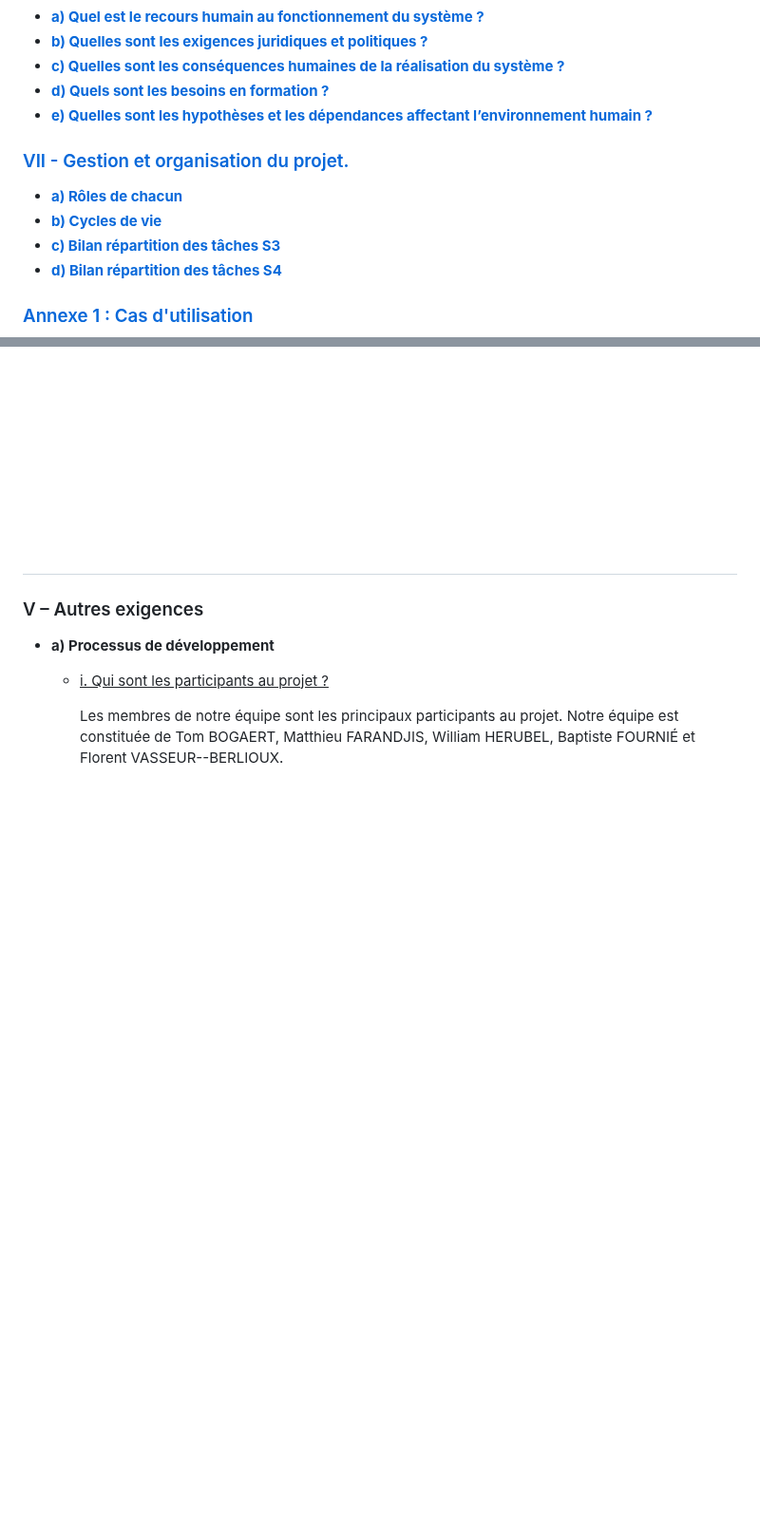
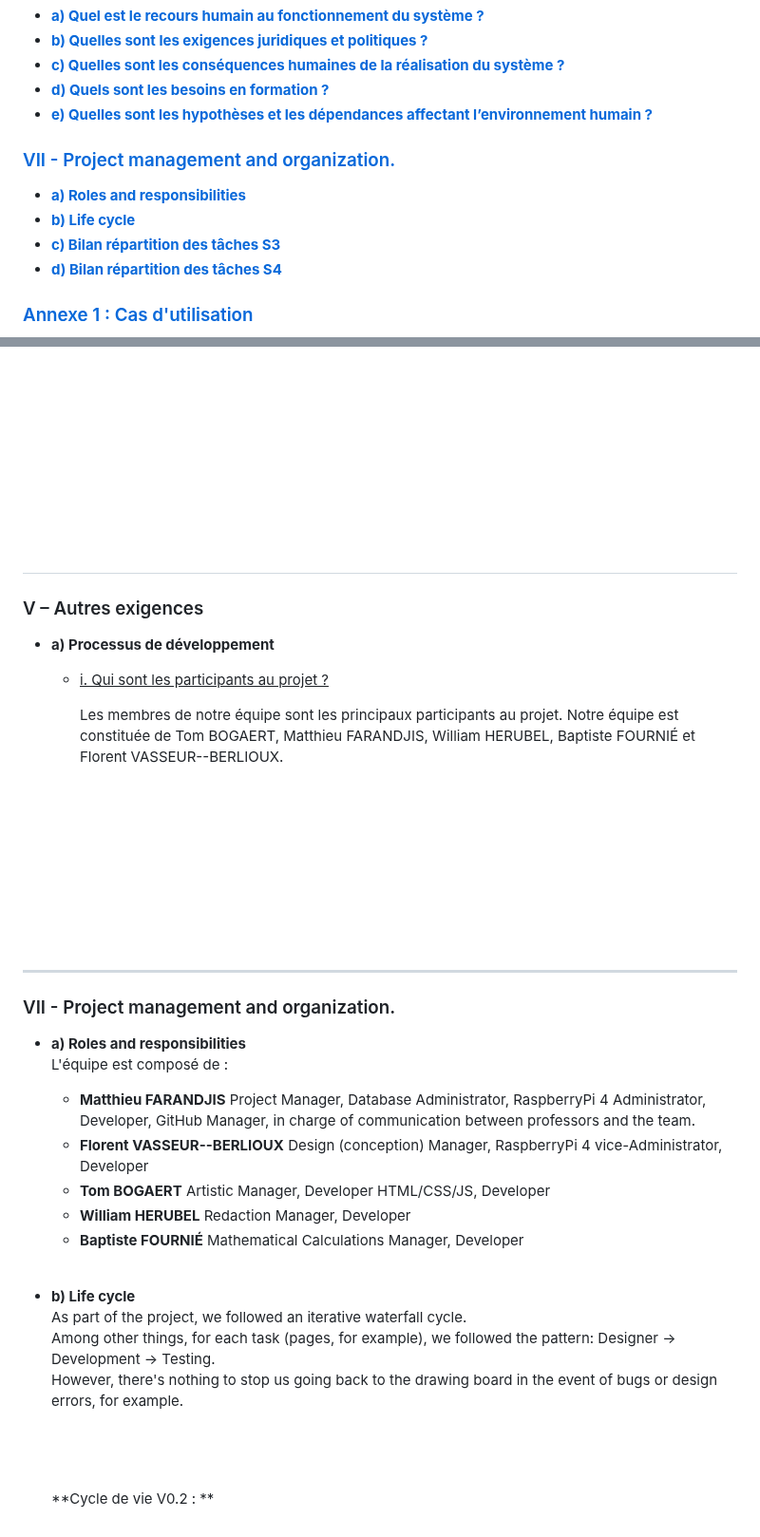
Before and after one commit to Farandjis/Cluster, a Markdown page: docs/Recueil_des_besoins.md, 2 parts joined by grey strips. Shown at 95% size. GitHub-like rendering; blank space fills up the shorter version.

Commit message:
feat (Recueil des besoins) : Ajout de la partie VII

```diff
--- a/docs/Recueil_des_besoins.md
+++ b/docs/Recueil_des_besoins.md
@@ -53,9 +53,9 @@ Ce document rassemble toutes les informations importantes que nous devrons respe
 - <b>[c) Quelles sont les conséquences humaines de la réalisation du système ?](#p6c)</b>
 - <b>[d) Quels sont les besoins en formation ?](#p6d)</b>
 - <b>[e) Quelles sont les hypothèses et les dépendances affectant l’environnement humain ?](#p6e)</b>
-### [VII - Gestion et organisation du projet.](#p7)
-- <b>[a) Rôles de chacun](#p7a)
-- <b>[b) Cycles de vie](#p7b)</b>
+### [VII - Project management and organization.](#p7)
+- <b>[a) Roles and responsibilities](#p7a)
+- <b>[b) Life cycle](#p7b)</b>
 - <b>[c) Bilan répartition des tâches S3](#p7c)</b>
 - <b>[d) Bilan répartition des tâches S4](#p7d)</b>
 
@@ -106,3 +106,31 @@ Ce document rassemble toutes les informations importantes que nous devrons respe
       Les membres de notre équipe sont les principaux participants au projet.
       Notre équipe est constituée de Tom BOGAERT, Matthieu FARANDJIS, William HERUBEL, Baptiste FOURNIÉ et Florent VASSEUR--BERLIOUX.<br>
       <br>
+
+  <br><br><br><br><br><br><br>
+------------------------------------------------------------------------------------------------------------------------
+
+### <a name="p7"></a>VII - Project management and organization.
+- <b><a name="p7a"></a>a) Roles and responsibilities</b><br>
+  L'équipe est composé de :
+  - **Matthieu FARANDJIS**
+    Project Manager, Database Administrator, RaspberryPi 4 Administrator, Developer, GitHub Manager,
+    in charge of communication between professors and the team.
+  - **Florent VASSEUR--BERLIOUX**
+    Design (conception) Manager, RaspberryPi 4 vice-Administrator, Developer
+  - **Tom BOGAERT**
+    Artistic Manager, Developer HTML/CSS/JS, Developer
+  - **William HERUBEL**
+    Redaction Manager, Developer
+  - **Baptiste FOURNIÉ**
+    Mathematical Calculations Manager, Developer
+    <br><br>
+
+
+- <b><a name="p7b"></a>b) Life cycle</b><br>
+  As part of the project, we followed an iterative waterfall cycle.<br>
+  Among other things, for each task (pages, for example), we followed the pattern: Designer -> Development -> Testing.<br>
+  However, there's nothing to stop us going back to the drawing board in the event of bugs or design errors, for example.<br>
+
+  <br><br><br>
+  **Cycle de vie V0.2 : **
```
Also changed, not shown: other parts of docs/Recueil_des_besoins.md (+1 -1 lines).
